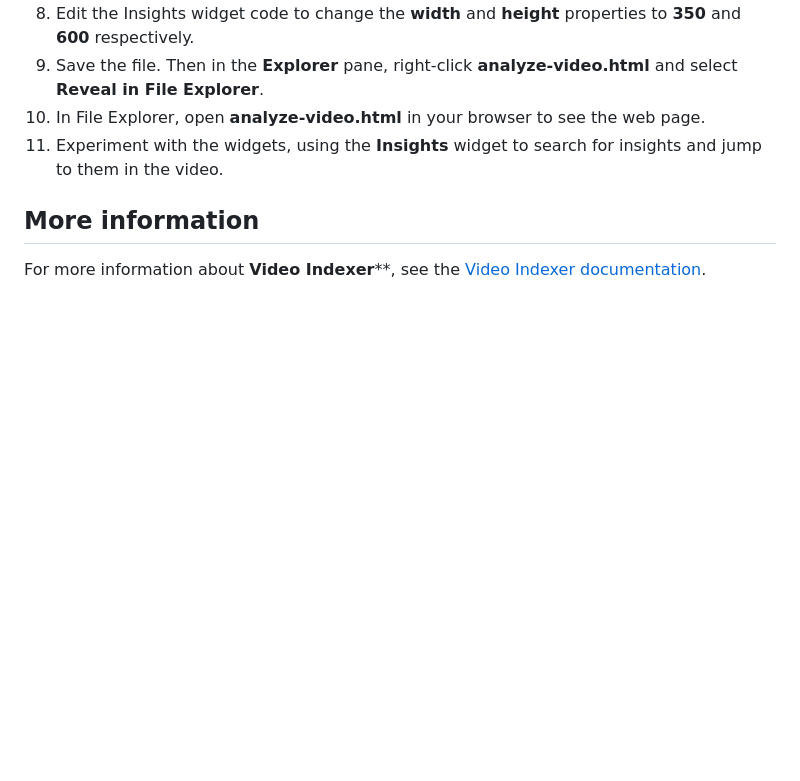
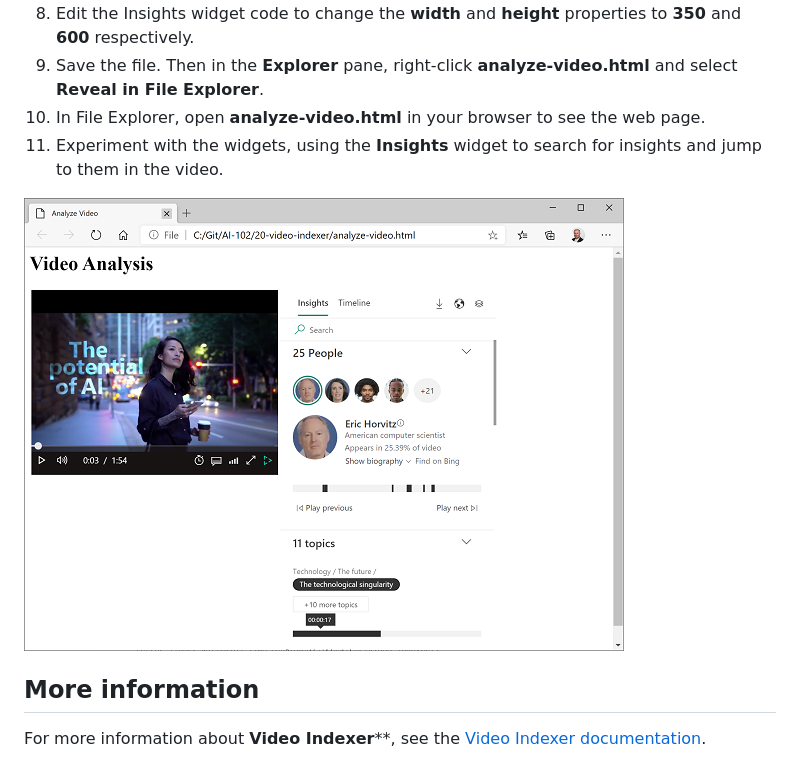
Before and after one commit to GraemeMalcolm/AI-102, a Markdown page: instructions/21-video-indexer.md, the part around the change printed below. GitHub-like rendering; pictures changed too: instructions/images/video-indexer-widgets.png (added); blank space fills up the shorter version.

Commit message:
Video indexer exercise

```diff
--- a/instructions/21-video-indexer.md
+++ b/instructions/21-video-indexer.md
@@ -110,6 +110,8 @@ The Video Indexer portal is a useful interface to manage video indexing projects
 9. In File Explorer, open **analyze-video.html** in your browser to see the web page.
 10. Experiment with the widgets, using the **Insights** widget to search for insights and jump to them in the video.
 
+![Video Indexer widgets in a web page](./images/video-indexer-widgets.png)
+
 ## More information
 
 For more information about **Video Indexer****, see the [Video Indexer documentation](https://docs.microsoft.com/azure/media-services/video-indexer/).
```
Also changed, not shown: other parts of instructions/21-video-indexer.md (+6 -6 lines).
